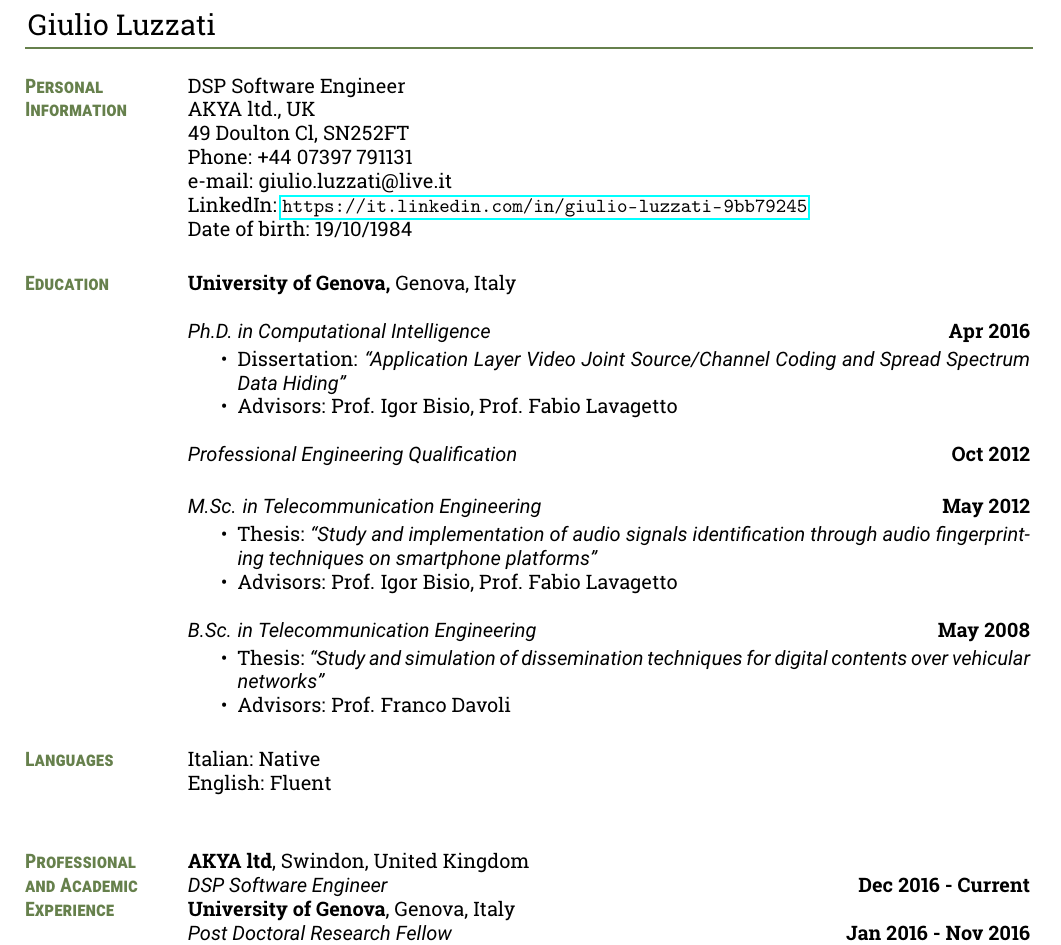
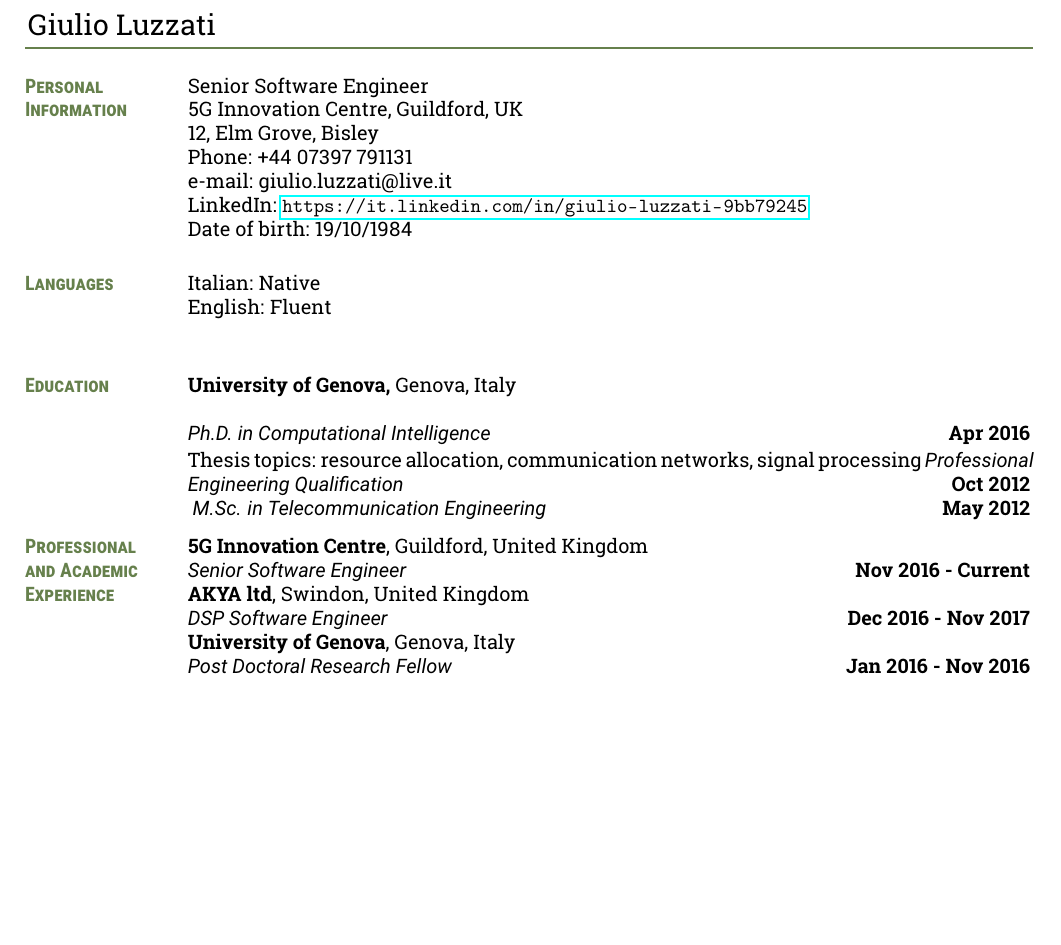
Before and after one commit to gluzzati/cv, a LaTeX CV (cv.tex, which reads education.tex): part of page 1 of 5, cut so that both start at the same text, the shorter picture padded with empty space. Compiled offline with pdfLaTeX.

Commit message:
no time. Troppo verboso su istruzione, serve mettere professional exp prima e descriverle!

```diff
--- a/cv.tex
+++ b/cv.tex
@@ -82,28 +82,26 @@
 \robotoslab
 
 \section{Personal Information}
-DSP Software Engineer\\
-AKYA ltd., UK\\
-{\robotocondensed 49 Doulton Cl, SN252FT} \\
-%Address: {\robotocondensed Via Gorizia 7, 16147, Genova, Italy}\\
+Senior Software Engineer\\
+5G Innovation Centre, Guildford, UK\\
+{\robotocondensed 12, Elm Grove, Bisley} \\
 Phone: {\robotocondensed +44 07397 791131}\\
 e-mail: {\robotocondensed giulio.luzzati@live.it}\\
 LinkedIn: {\url{https://it.linkedin.com/in/giulio-luzzati-9bb79245
 }}\\
 Date of birth: 19/10/1984
 
-
-
-\input{education}
-
 \section{Languages}
 Italian: Native\\
 English: Fluent\\
 %German: Beginner\\
+\input{education}
 
 \section{Professional \\and Academic Experience}
+\textbf{5G Innovation Centre}, Guildford, United Kingdom\\
+\cvitem{Senior Software Engineer}{Nov 2016 - Current}
 \textbf{AKYA ltd}, Swindon, United Kingdom\\
-\cvitem{DSP Software Engineer}{Dec 2016 - Current}
+\cvitem{DSP Software Engineer}{Dec 2016 - Nov 2017}
 \textbf{University of Genova}, Genova, Italy\\
 \cvitem{Post Doctoral Research Fellow}{Jan 2016 - Nov 2016}
 \cvitem{Ph.D. Student}{Jan 2013 - Dec 2015}
--- a/education.tex
+++ b/education.tex
@@ -13,27 +13,7 @@
 
 \textbf{University of Genova,} Genova, Italy
 
-\cvitem{Ph.D. in Computational Intelligence}{Apr 2016}\vspace{-1em}
-
-\begin{itemize}
-\item Dissertation: {\sl ``Application Layer Video Joint Source/Channel Coding and Spread Spectrum Data Hiding''}
-\item Advisors: Prof. Igor Bisio, Prof. Fabio Lavagetto
-\end{itemize}
-
+\cvitem{Ph.D. in Computational Intelligence}{Apr 2016}\vspace{-1em}\\
+Thesis topics: resource allocation, communication networks, signal processing
 \cvitem{Professional Engineering Qualification}{Oct 2012}\vspace{-1em}
-
 \cvitem{M.Sc. in Telecommunication Engineering}{May 2012}\vspace{-1em}
-
-\begin{itemize}
-\item Thesis: {\sl ``Study and implementation of audio signals identification through audio fingerprinting techniques on smartphone platforms''}
-\item Advisors: Prof. Igor Bisio, Prof. Fabio Lavagetto
-\end{itemize}
-
-
-\cvitem{B.Sc. in Telecommunication Engineering} {May 2008}
-\vspace{-1em}
-\begin{itemize}
-\item Thesis: {\sl ``Study and simulation of dissemination techniques for digital contents over vehicular networks''}
-\item Advisors: Prof. Franco Davoli
-
-\end{itemize}
```
